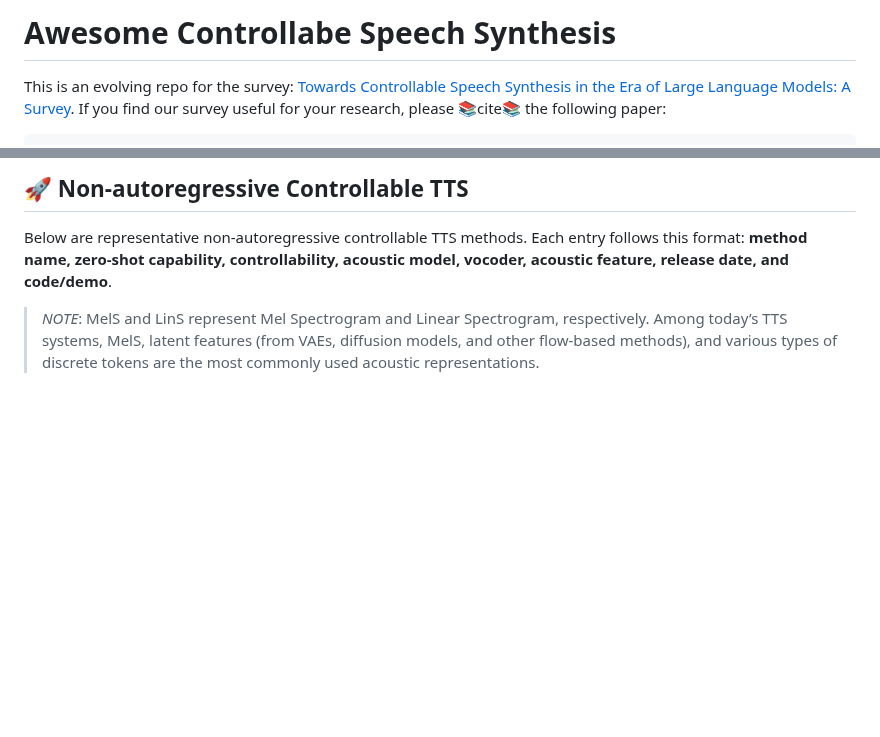
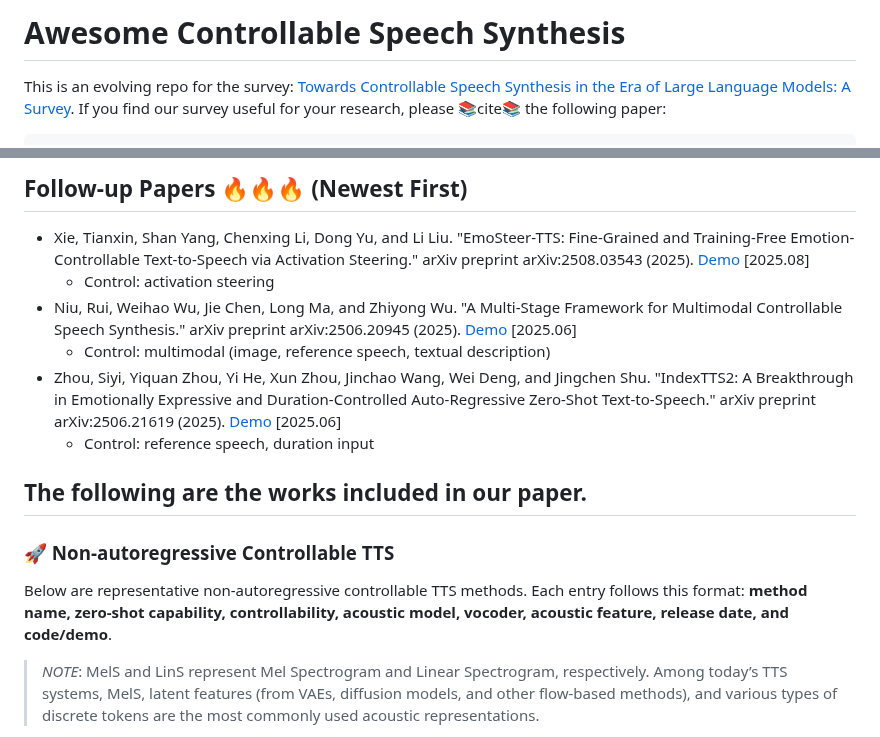
Before and after one commit to imxtx/awesome-controllable-speech-synthesis, a Markdown page: README.md, 2 parts joined by grey strips. Rendered like a GitHub page; blank space fills up the shorter version.

```diff
--- a/README.md
+++ b/README.md
@@ -1,4 +1,4 @@
-# Awesome Controllabe Speech Synthesis
+# Awesome Controllable Speech Synthesis
 
 This is an evolving repo for the survey: [Towards Controllable Speech Synthesis in the Era of Large Language Models: A Survey](https://arxiv.org/abs/2412.06602). If you find our survey useful for your research, please 📚cite📚 the following paper:
 
@@ -28,5 +19,17 @@ This is an evolving repo for the survey: [Towards Controllable Speech Synthesis
 
-## 🚀 Non-autoregressive Controllable TTS
+## Follow-up Papers 🔥🔥🔥 (Newest First)
+
+* Xie, Tianxin, Shan Yang, Chenxing Li, Dong Yu, and Li Liu. "EmoSteer-TTS: Fine-Grained and Training-Free Emotion-Controllable Text-to-Speech via Activation Steering." arXiv preprint arXiv:2508.03543 (2025). [Demo](https://emosteer-tts.pages.dev/) \[2025.08\]
+  * Control: activation steering
+* Niu, Rui, Weihao Wu, Jie Chen, Long Ma, and Zhiyong Wu. "A Multi-Stage Framework for Multimodal Controllable Speech Synthesis." arXiv preprint arXiv:2506.20945 (2025). [Demo](https://thuhcsi.github.io/icme2025-MMTTS/) \[2025.06\]
+  * Control: multimodal (image, reference speech, textual description)
+* Zhou, Siyi, Yiquan Zhou, Yi He, Xun Zhou, Jinchao Wang, Wei Deng, and Jingchen Shu. "IndexTTS2: A Breakthrough in Emotionally Expressive and Duration-Controlled Auto-Regressive Zero-Shot Text-to-Speech." arXiv preprint arXiv:2506.21619 (2025). [Demo](https://index-tts.github.io/index-tts2.github.io/) \[2025.06\]
+  * Control: reference speech, duration input
+
+
+## The following are the works included in our paper.
+
+### 🚀 Non-autoregressive Controllable TTS
 
 Below are representative non-autoregressive controllable TTS methods. Each entry follows this format: **method name, zero-shot capability, controllability, acoustic model, vocoder, acoustic feature, release date, and code/demo**.
 
```
Also changed, not shown: other parts of README.md (+1 -10 lines).
